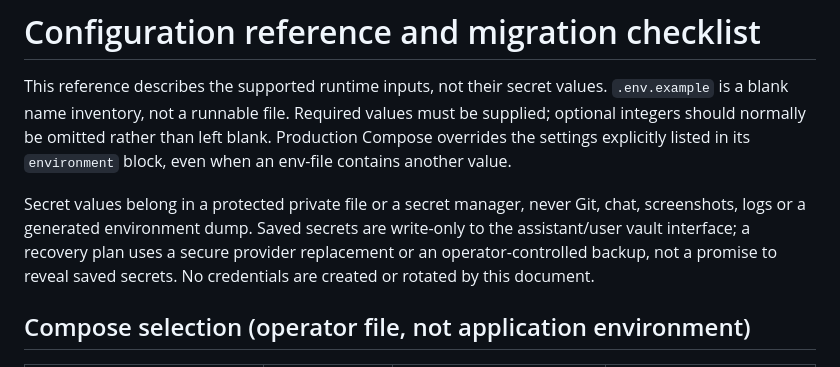
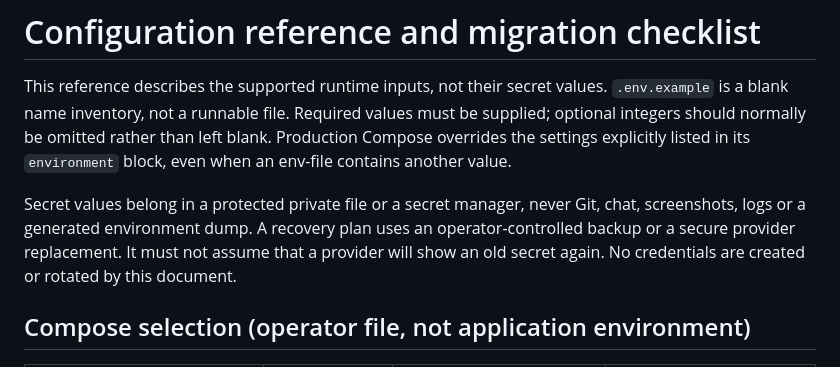
Before and after one commit to Radiomical/Portal-MedicalImages, a Markdown page: deploy/CONFIGURATION.md, the part around the change. Rendered like a GitHub page.

Commit message:
Keep secret recovery guidance provider focused

```diff
--- a/deploy/CONFIGURATION.md
+++ b/deploy/CONFIGURATION.md
@@ -7,10 +7,8 @@ blank. Production Compose overrides the settings explicitly listed in its
 `environment` block, even when an env-file contains another value.
 
 Secret values belong in a protected private file or a secret manager, never Git,
-chat, screenshots, logs or a generated environment dump. Saved secrets are
-write-only to the assistant/user vault interface; a recovery plan uses a secure
-provider replacement or an operator-controlled backup, not a promise to reveal
-saved secrets. No credentials are created or rotated by this document.
+chat, screenshots, logs or a generated environment dump. A recovery plan uses an operator-controlled backup or a secure provider
+replacement. It must not assume that a provider will show an old secret again. No credentials are created or rotated by this document.
 
 ## Compose selection (operator file, not application environment)
 | Variable | Classification | Purpose / constraint | Source or recovery |
```
